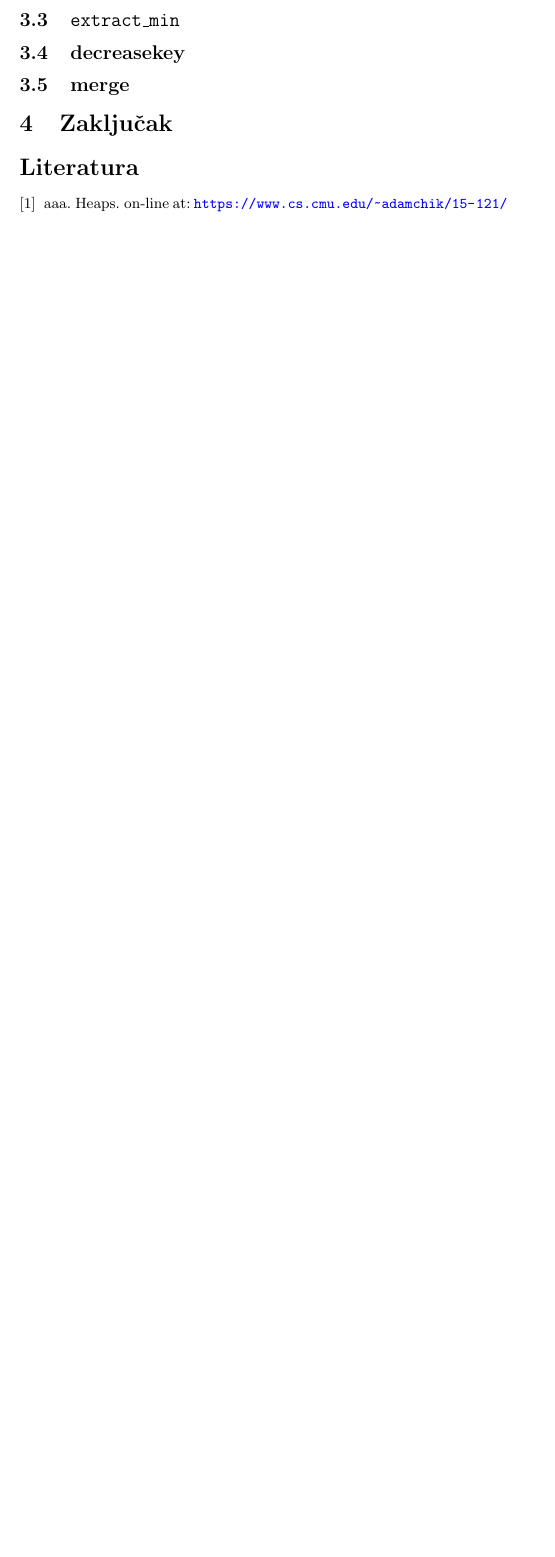
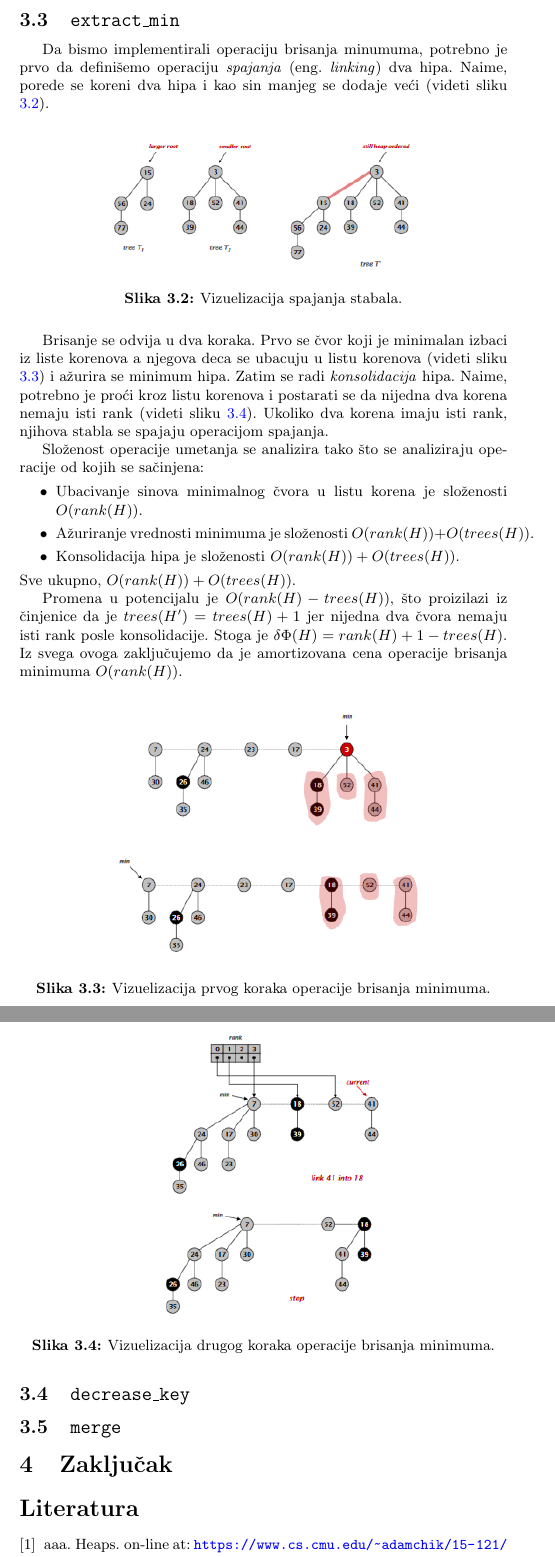
Before and after one commit to ivan-ristovic/fheap, a LaTeX document (paper/fheap.tex): part of page 4 of 4 before the commit and two parts of pages 4 and 5 of 5 after it, the two joined at a grey line, cut so that both start at the same text, the shorter picture padded with empty space. Compiled offline with pdfLaTeX.

Commit message:
Extract min

```diff
--- a/paper/fheap.tex
+++ b/paper/fheap.tex
@@ -10,6 +10,8 @@
 \usepackage[unicode]{hyperref}
 \usepackage{amsthm}
 \usepackage{amssymb}
+\usepackage{chngcntr}
+\counterwithin{figure}{section}
 \hypersetup{colorlinks,citecolor=green,filecolor=green,linkcolor=blue,urlcolor=blue}
 \usepackage{listings}
 \usepackage{float}
@@ -156,11 +158,46 @@ Slo\v{z}enost operacije umetanja je stoga $O(1)$, dok je promena u potencijalu $
 \subsection{\texttt{extract\_min}}
 \label{subsec:extractmin}
 
+Da bismo implementirali operaciju brisanja minumuma, potrebno je prvo da defini\v{s}emo operaciju \emph{spajanja} (eng. \emph{linking}) dva hipa. Naime, porede se koreni dva hipa i kao sin manjeg se dodaje ve\'c{}i (videti sliku \ref{fig3}).
 
+\begin{figure}[H]
+    \centering
+    \includegraphics[scale=0.7]{resources/fig3.PNG}
+    \caption{Vizuelizacija spajanja stabala.}
+    \label{fig3}
+\end{figure}
 
-\subsection{decreasekey}
+Brisanje se odvija u dva koraka. Prvo se \v{c}vor koji je minimalan izbaci iz liste korenova a njegova deca se ubacuju u listu korenova (videti sliku \ref{fig4a}) i a\v{z}urira se minimum hipa. Zatim se radi \emph{konsolidacija} hipa. Naime, potrebno je pro\'c{}i kroz listu korenova i postarati se da nijedna dva korena nemaju isti rank (videti sliku \ref{fig4b}). Ukoliko dva korena imaju isti rank, njihova stabla se spajaju operacijom spajanja.
+
+Slo\v{z}enost operacije umetanja se analizira tako \v{s}to se analiziraju operacije od kojih se sa\v{c}injena:
+\begin{itemize}
+    \item Ubacivanje sinova minimalnog \v{c}vora u listu korena je slo\v{z}enosti $O(rank(H))$.
+    \item A\v{z}uriranje vrednosti minimuma je slo\v{z}enosti $O(rank(H)) + O(trees(H))$.
+    \item Konsolidacija hipa je slo\v{z}enosti $O(rank(H)) + O(trees(H))$.
+\end{itemize}
+Sve ukupno, $O(rank(H)) + O(trees(H))$.
+
+Promena u potencijalu je $O(rank(H) - trees(H))$, \v{s}to proizilazi iz \v{c}injenice da je $trees(H') = trees(H) + 1$ jer nijedna dva \v{c}vora nemaju isti rank posle konsolidacije. Stoga je $\delta\Phi(H) = rank(H) + 1 - trees(H)$. Iz svega ovoga zaklju\v{c}ujemo da je amortizovana cena operacije brisanja minimuma $O(rank(H))$.
+
+\begin{figure}[H]
+    \centering
+    \includegraphics[scale=0.7]{resources/fig4a.PNG}\\
+    \includegraphics[scale=0.7]{resources/fig4b.PNG}
+    \caption{Vizuelizacija prvog koraka operacije brisanja minimuma.}
+    \label{fig4a}
+\end{figure}
+\begin{figure}[H]
+    \centering
+    \includegraphics[scale=0.7]{resources/fig4c.PNG}\\
+    \includegraphics[scale=0.7]{resources/fig4d.PNG}
+    \caption{Vizuelizacija drugog koraka operacije brisanja minimuma.}
+    \label{fig4b}
+\end{figure}
+
+\subsection{\texttt{decrease\_key}}
 \label{subsec:decreasekey}
-\subsection{merge}
+
+\subsection{\texttt{merge}}
 \label{subsec:merge}
 
 
```
Also changed, not shown: paper/fheap.pdf, paper/resources/fig3.PNG (added), paper/resources/fig4a.PNG (added), paper/resources/fig4b.PNG (added), paper/resources/fig4c.PNG (added), paper/resources/fig4d.PNG (added).
